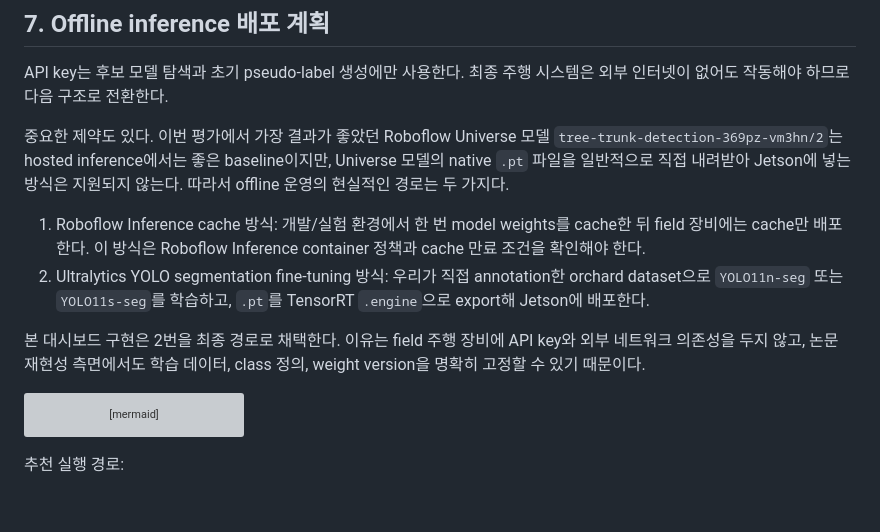
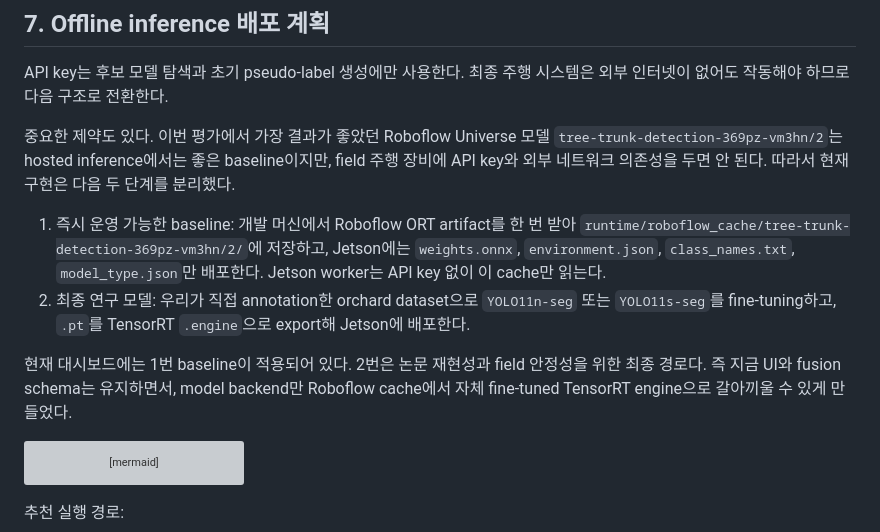
Before and after one commit to 2026-BTS-UNI-Car/unist_orachard_dashboard, a Markdown page: docs/orchard_perception_final_report.md, the part around one of its changes. Drawn GitHub-style; blank space fills up the shorter version; grey boxes are pictures that could not be loaded.

````diff
--- a/docs/orchard_perception_final_report.md
+++ b/docs/orchard_perception_final_report.md
@@ -180,12 +180,12 @@ l_center,k = (l_left,k + l_right,k) / 2
 
 API key는 후보 모델 탐색과 초기 pseudo-label 생성에만 사용한다. 최종 주행 시스템은 외부 인터넷이 없어도 작동해야 하므로 다음 구조로 전환한다.
 
-중요한 제약도 있다. 이번 평가에서 가장 결과가 좋았던 Roboflow Universe 모델 `tree-trunk-detection-369pz-vm3hn/2`는 hosted inference에서는 좋은 baseline이지만, Universe 모델의 native `.pt` 파일을 일반적으로 직접 내려받아 Jetson에 넣는 방식은 지원되지 않는다. 따라서 offline 운영의 현실적인 경로는 두 가지다.
+중요한 제약도 있다. 이번 평가에서 가장 결과가 좋았던 Roboflow Universe 모델 `tree-trunk-detection-369pz-vm3hn/2`는 hosted inference에서는 좋은 baseline이지만, field 주행 장비에 API key와 외부 네트워크 의존성을 두면 안 된다. 따라서 현재 구현은 다음 두 단계를 분리했다.
 
-1. Roboflow Inference cache 방식: 개발/실험 환경에서 한 번 model weights를 cache한 뒤 field 장비에는 cache만 배포한다. 이 방식은 Roboflow Inference container 정책과 cache 만료 조건을 확인해야 한다.
-2. Ultralytics YOLO segmentation fine-tuning 방식: 우리가 직접 annotation한 orchard dataset으로 `YOLO11n-seg` 또는 `YOLO11s-seg`를 학습하고, `.pt`를 TensorRT `.engine`으로 export해 Jetson에 배포한다.
+1. 즉시 운영 가능한 baseline: 개발 머신에서 Roboflow ORT artifact를 한 번 받아 `runtime/roboflow_cache/tree-trunk-detection-369pz-vm3hn/2/`에 저장하고, Jetson에는 `weights.onnx`, `environment.json`, `class_names.txt`, `model_type.json`만 배포한다. Jetson worker는 API key 없이 이 cache만 읽는다.
+2. 최종 연구 모델: 우리가 직접 annotation한 orchard dataset으로 `YOLO11n-seg` 또는 `YOLO11s-seg`를 fine-tuning하고, `.pt`를 TensorRT `.engine`으로 export해 Jetson에 배포한다.
 
-본 대시보드 구현은 2번을 최종 경로로 채택한다. 이유는 field 주행 장비에 API key와 외부 네트워크 의존성을 두지 않고, 논문 재현성 측면에서도 학습 데이터, class 정의, weight version을 명확히 고정할 수 있기 때문이다.
+현재 대시보드에는 1번 baseline이 적용되어 있다. 2번은 논문 재현성과 field 안정성을 위한 최종 경로다. 즉 지금 UI와 fusion schema는 유지하면서, model backend만 Roboflow cache에서 자체 fine-tuned TensorRT engine으로 갈아끼울 수 있게 만들었다.
 
 ```mermaid
 flowchart LR
````
Also changed, not shown: other parts of docs/orchard_perception_final_report.md (+23 -13 lines), docs/orchard_vision_ai_local_worker.md (added, +140 -0 lines), todo.md (+36 -1 lines), docs/assets/orchard_perception_models/local_roboflow_worker_archive_verification.jpg (added), 10 other files.
